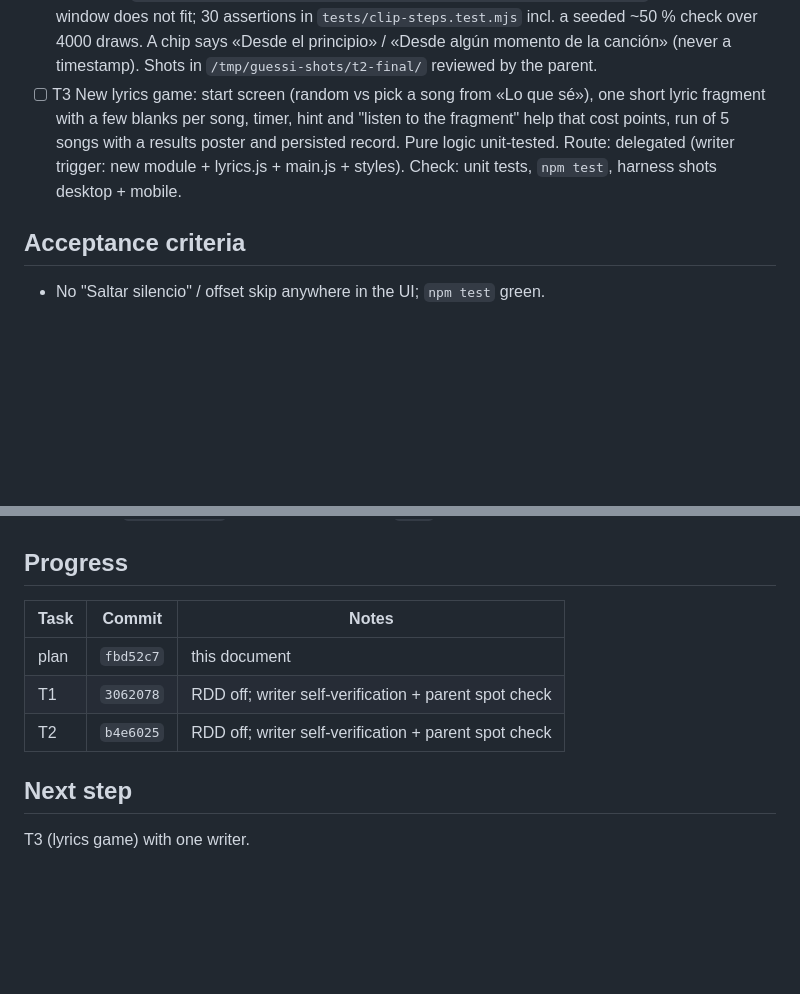
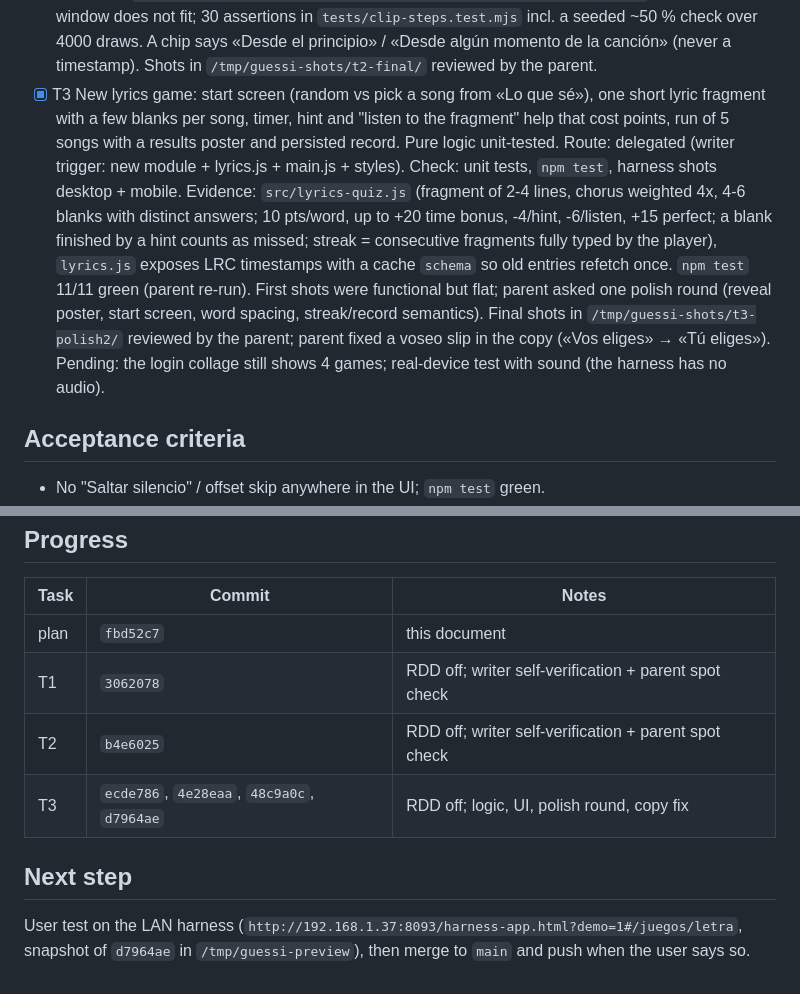
Before and after one commit to becodeb/guessi, a Markdown page: odd/tasks/modo-letra.md, 2 parts joined by grey strips. Drawn GitHub-style; blank space fills up the shorter version.

Commit message:
docs: T3 del modo letra cerrada

```diff
--- a/odd/tasks/modo-letra.md
+++ b/odd/tasks/modo-letra.md
@@ -66,12 +66,24 @@ Route legend: inline = parent edits directly; delegated = one bounded writer.
   incl. a seeded ~50 % check over 4000 draws. A chip says «Desde el
   principio» / «Desde algún momento de la canción» (never a timestamp).
   Shots in `/tmp/guessi-shots/t2-final/` reviewed by the parent.
-- [ ] T3 New lyrics game: start screen (random vs pick a song from «Lo que
+- [x] T3 New lyrics game: start screen (random vs pick a song from «Lo que
   sé»), one short lyric fragment with a few blanks per song, timer, hint and
   "listen to the fragment" help that cost points, run of 5 songs with a
   results poster and persisted record. Pure logic unit-tested.
   Route: delegated (writer trigger: new module + lyrics.js + main.js + styles).
   Check: unit tests, `npm test`, harness shots desktop + mobile.
+  Evidence: `src/lyrics-quiz.js` (fragment of 2-4 lines, chorus weighted 4x,
+  4-6 blanks with distinct answers; 10 pts/word, up to +20 time bonus,
+  -4/hint, -6/listen, +15 perfect; a blank finished by a hint counts as
+  missed; streak = consecutive fragments fully typed by the player),
+  `lyrics.js` exposes LRC timestamps with a cache `schema` so old entries
+  refetch once. `npm test` 11/11 green (parent re-run). First shots were
+  functional but flat; parent asked one polish round (reveal poster,
+  start screen, word spacing, streak/record semantics). Final shots in
+  `/tmp/guessi-shots/t3-polish2/` reviewed by the parent; parent fixed a
+  voseo slip in the copy («Vos eliges» → «Tú eliges»).
+  Pending: the login collage still shows 4 games; real-device test with
+  sound (the harness has no audio).
 
 ## Acceptance criteria
 
@@ -98,7 +110,8 @@ Route legend: inline = parent edits directly; delegated = one bounded writer.
 | plan | `fbd52c7` | this document |
 | T1 | `3062078` | RDD off; writer self-verification + parent spot check |
 | T2 | `b4e6025` | RDD off; writer self-verification + parent spot check |
+| T3 | `ecde786`, `4e28eaa`, `48c9a0c`, `d7964ae` | RDD off; logic, UI, polish round, copy fix |
 
 ## Next step
 
-T3 (lyrics game) with one writer.
+User test on the LAN harness (`http://192.168.1.37:8093/harness-app.html?demo=1#/juegos/letra`, snapshot of `d7964ae` in `/tmp/guessi-preview`), then merge to `main` and push when the user says so.
```
